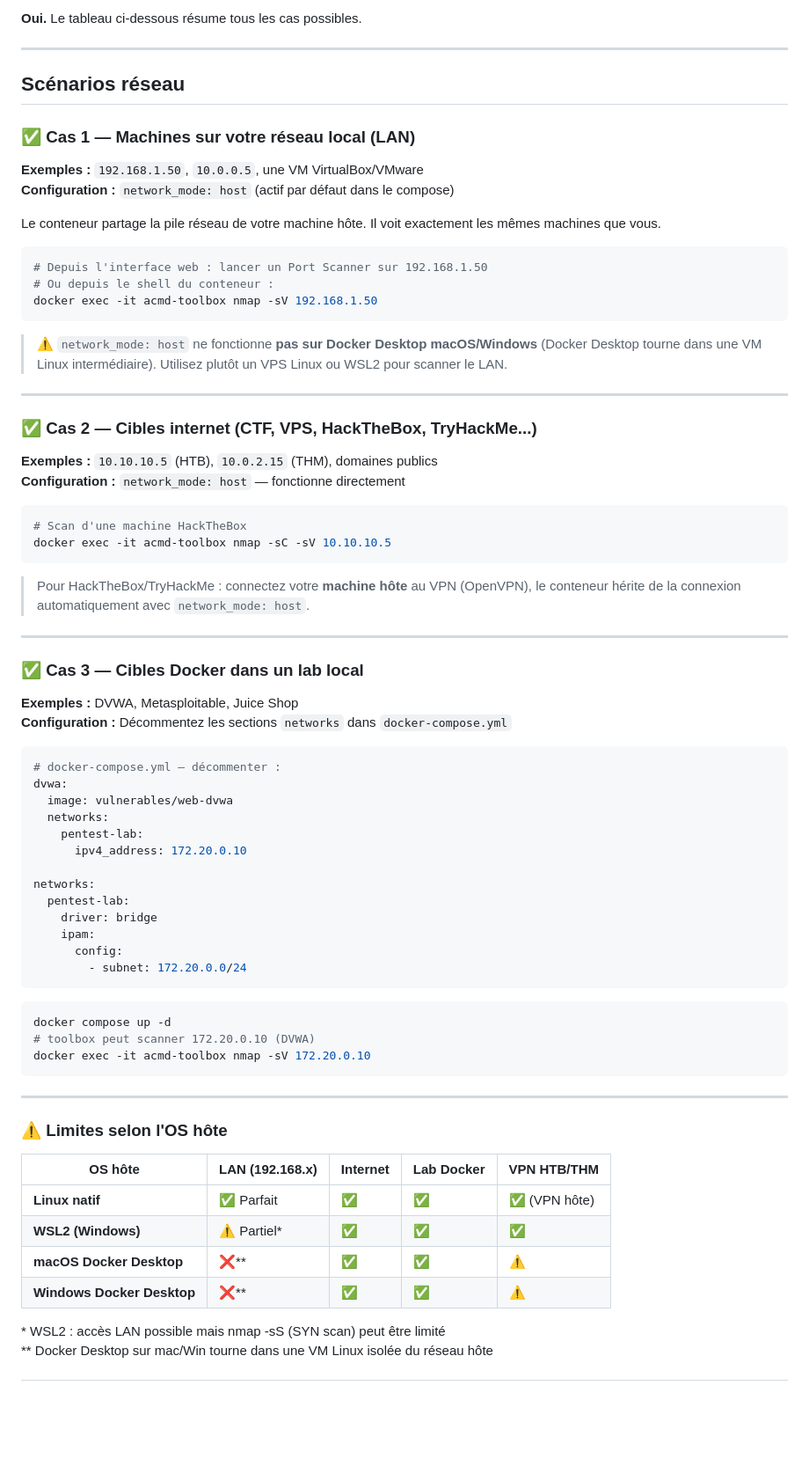
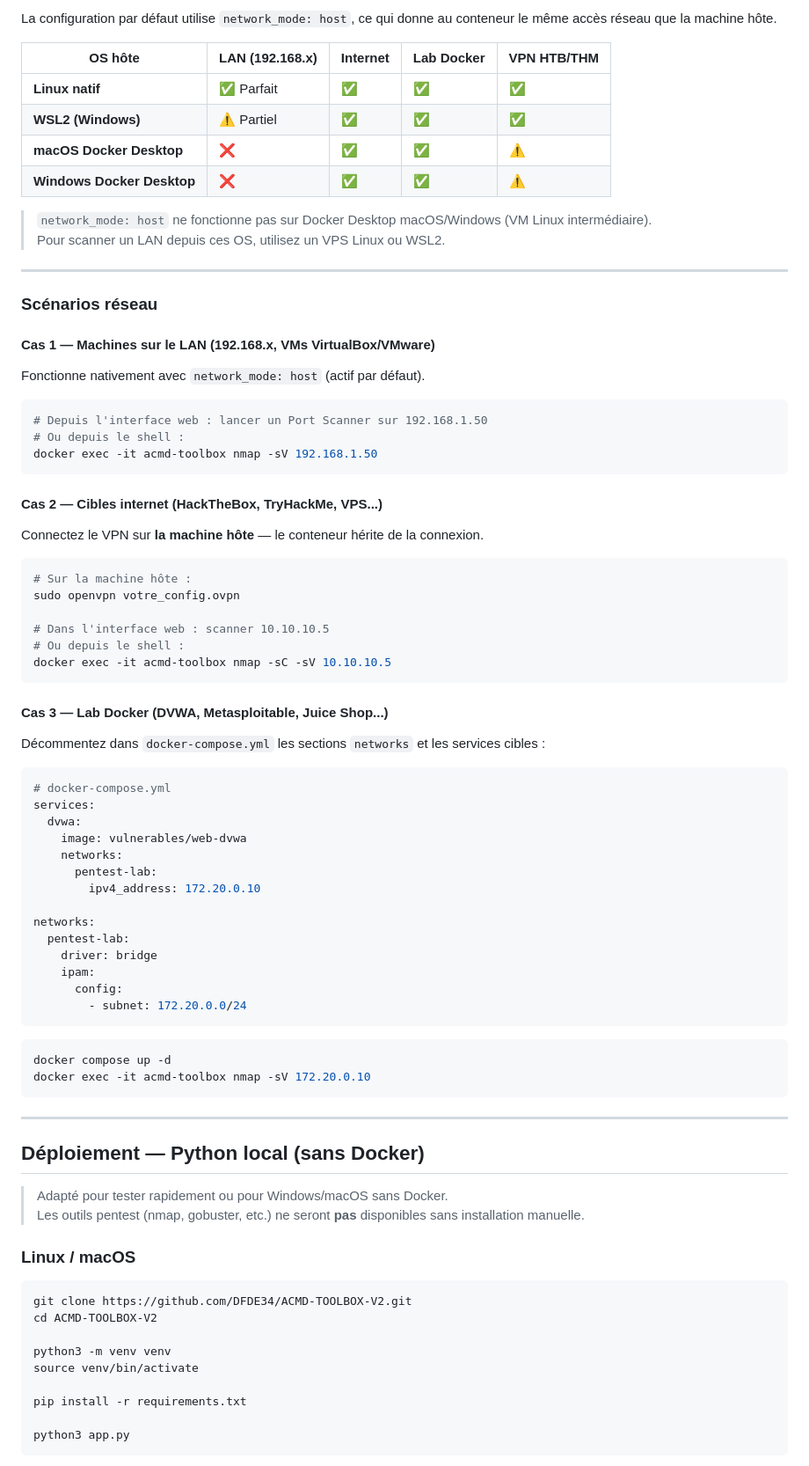
Before and after one commit to DFDE34/ACMD-TOOLBOX-V2, a Markdown page: README.md, the part around one of its changes. Shown at 88% size. Rendered like a GitHub page; blank space fills up the shorter version.

````diff
--- a/README.md
+++ b/README.md
@@ -14,56 +80,55 @@ docker compose up -d --build
 
-**Oui.** Le tableau ci-dessous résume tous les cas possibles.
+La configuration par défaut utilise `network_mode: host`, ce qui donne au conteneur le même accès réseau que la machine hôte.
+
+| OS hôte | LAN (192.168.x) | Internet | Lab Docker | VPN HTB/THM |
+|---------|----------------|----------|------------|-------------|
+| **Linux natif** | ✅ Parfait | ✅ | ✅ | ✅ |
+| **WSL2 (Windows)** | ⚠️ Partiel | ✅ | ✅ | ✅ |
+| **macOS Docker Desktop** | ❌ | ✅ | ✅ | ⚠️ |
+| **Windows Docker Desktop** | ❌ | ✅ | ✅ | ⚠️ |
+
+> `network_mode: host` ne fonctionne pas sur Docker Desktop macOS/Windows (VM Linux intermédiaire).
+> Pour scanner un LAN depuis ces OS, utilisez un VPS Linux ou WSL2.
 
 ---
 
-## Scénarios réseau
+### Scénarios réseau
 
-### ✅ Cas 1 — Machines sur votre réseau local (LAN)
+#### Cas 1 — Machines sur le LAN (192.168.x, VMs VirtualBox/VMware)
 
-**Exemples :** `192.168.1.50`, `10.0.0.5`, une VM VirtualBox/VMware
-**Configuration :** `network_mode: host` (actif par défaut dans le compose)
-
-Le conteneur partage la pile réseau de votre machine hôte. Il voit exactement les mêmes machines que vous.
+Fonctionne nativement avec `network_mode: host` (actif par défaut).
 
 ```bash
 # Depuis l'interface web : lancer un Port Scanner sur 192.168.1.50
-# Ou depuis le shell du conteneur :
+# Ou depuis le shell :
 docker exec -it acmd-toolbox nmap -sV 192.168.1.50
 ```
 
-> ⚠️ `network_mode: host` ne fonctionne **pas sur Docker Desktop macOS/Windows**
-> (Docker Desktop tourne dans une VM Linux intermédiaire).
-> Utilisez plutôt un VPS Linux ou WSL2 pour scanner le LAN.
+#### Cas 2 — Cibles internet (HackTheBox, TryHackMe, VPS...)
 
----
-
-### ✅ Cas 2 — Cibles internet (CTF, VPS, HackTheBox, TryHackMe...)
-
-**Exemples :** `10.10.10.5` (HTB), `10.0.2.15` (THM), domaines publics
-**Configuration :** `network_mode: host` — fonctionne directement
+Connectez le VPN sur **la machine hôte** — le conteneur hérite de la connexion.
 
 ```bash
-# Scan d'une machine HackTheBox
+# Sur la machine hôte :
+sudo openvpn votre_config.ovpn
+
+# Dans l'interface web : scanner 10.10.10.5
+# Ou depuis le shell :
 docker exec -it acmd-toolbox nmap -sC -sV 10.10.10.5
 ```
 
-> Pour HackTheBox/TryHackMe : connectez votre **machine hôte** au VPN (OpenVPN),
-> le conteneur hérite de la connexion automatiquement avec `network_mode: host`.
+#### Cas 3 — Lab Docker (DVWA, Metasploitable, Juice Shop...)
 
----
-
-### ✅ Cas 3 — Cibles Docker dans un lab local
-
-**Exemples :** DVWA, Metasploitable, Juice Shop
-**Configuration :** Décommentez les sections `networks` dans `docker-compose.yml`
+Décommentez dans `docker-compose.yml` les sections `networks` et les services cibles :
 
 ```yaml
-# docker-compose.yml — décommenter :
-dvwa:
-  image: vulnerables/web-dvwa
-  networks:
-    pentest-lab:
-      ipv4_address: 172.20.0.10
+# docker-compose.yml
+services:
+  dvwa:
+    image: vulnerables/web-dvwa
+    networks:
+      pentest-lab:
+        ipv4_address: 172.20.0.10
 
 networks:
   pentest-lab:
@@ -75,20 +140,27 @@ networks:
 
 ```bash
 docker compose up -d
-# toolbox peut scanner 172.20.0.10 (DVWA)
 docker exec -it acmd-toolbox nmap -sV 172.20.0.10
 ```
 
 ---
 
-### ⚠️ Limites selon l'OS hôte
+## Déploiement — Python local (sans Docker)
 
-| OS hôte | LAN (192.168.x) | Internet | Lab Docker | VPN HTB/THM |
-|---------|----------------|----------|------------|-------------|
-| **Linux natif** | ✅ Parfait | ✅ | ✅ | ✅ (VPN hôte) |
-| **WSL2 (Windows)** | ⚠️ Partiel* | ✅ | ✅ | ✅ |
-| **macOS Docker Desktop** | ❌** | ✅ | ✅ | ⚠️ |
-| **Windows Docker Desktop** | ❌** | ✅ | ✅ | ⚠️ |
+> Adapté pour tester rapidement ou pour Windows/macOS sans Docker.
+> Les outils pentest (nmap, gobuster, etc.) ne seront **pas** disponibles sans installation manuelle.
 
-\* WSL2 : accès LAN possible mais nmap -sS (SYN scan) peut être limité
-\** Docker Desktop sur mac/Win tourne dans une VM Linux isolée du réseau hôte
+### Linux / macOS
+
+```bash
+git clone https://github.com/DFDE34/ACMD-TOOLBOX-V2.git
+cd ACMD-TOOLBOX-V2
+
+python3 -m venv venv
+source venv/bin/activate
+
+pip install -r requirements.txt
+
+python3 app.py
+```
+
````
Also changed, not shown: other parts of README.md (+173 -37 lines).
